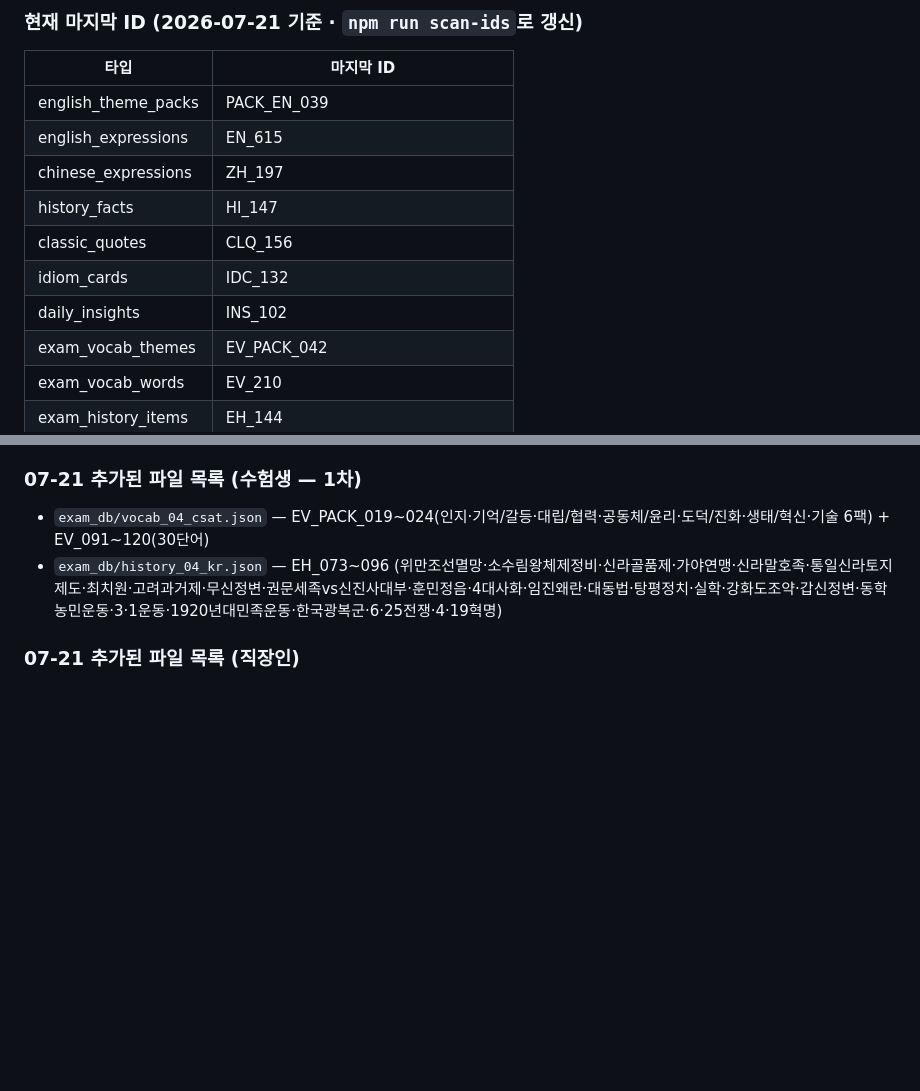
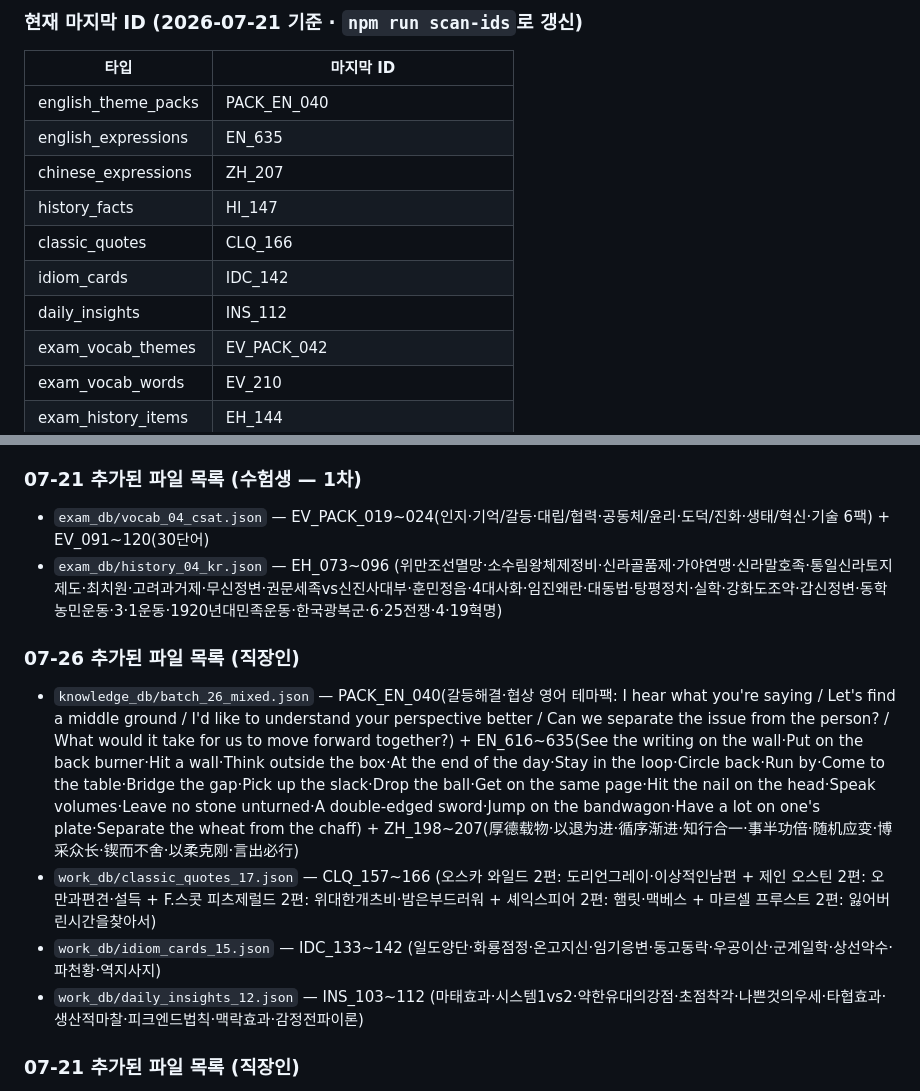
Before and after one commit to jjang4099-beep/Kim, a Markdown page: 1. 아카이브_mobile/docs/핸드오프.md, 2 parts joined by grey strips. GitHub-like rendering; blank space fills up the shorter version.

Commit message:
docs: 핸드오프 갱신 — 직장인 콘텐츠 추가(EN_635·ZH_207·CLQ_166·IDC_142·INS_112) 반영
Co-Authored-By: Claude Sonnet 4.6 <noreply@anthropic.com>

```diff
--- a/1. 아카이브_mobile/docs/핸드오프.md
+++ b/1. 아카이브_mobile/docs/핸드오프.md
@@ -78,13 +78,13 @@
 
 | 타입 | 마지막 ID |
 |---|---|
-| english_theme_packs | PACK_EN_039 |
-| english_expressions | EN_615 |
-| chinese_expressions | ZH_197 |
+| english_theme_packs | PACK_EN_040 |
+| english_expressions | EN_635 |
+| chinese_expressions | ZH_207 |
 | history_facts | HI_147 |
-| classic_quotes | CLQ_156 |
-| idiom_cards | IDC_132 |
-| daily_insights | INS_102 |
+| classic_quotes | CLQ_166 |
+| idiom_cards | IDC_142 |
+| daily_insights | INS_112 |
 | exam_vocab_themes | EV_PACK_042 |
 | exam_vocab_words | EV_210 |
 | exam_history_items | EH_144 |
@@ -114,6 +114,12 @@
 ### 07-21 추가된 파일 목록 (수험생 — 1차)
 - `exam_db/vocab_04_csat.json` — EV_PACK_019~024(인지·기억/갈등·대립/협력·공동체/윤리·도덕/진화·생태/혁신·기술 6팩) + EV_091~120(30단어)
 - `exam_db/history_04_kr.json` — EH_073~096 (위만조선멸망·소수림왕체제정비·신라골품제·가야연맹·신라말호족·통일신라토지제도·최치원·고려과거제·무신정변·권문세족vs신진사대부·훈민정음·4대사화·임진왜란·대동법·탕평정치·실학·강화도조약·갑신정변·동학농민운동·3·1운동·1920년대민족운동·한국광복군·6·25전쟁·4·19혁명)
+
+### 07-26 추가된 파일 목록 (직장인)
+- `knowledge_db/batch_26_mixed.json` — PACK_EN_040(갈등해결·협상 영어 테마팩: I hear what you're saying / Let's find a middle ground / I'd like to understand your perspective better / Can we separate the issue from the person? / What would it take for us to move forward together?) + EN_616~635(See the writing on the wall·Put on the back burner·Hit a wall·Think outside the box·At the end of the day·Stay in the loop·Circle back·Run by·Come to the table·Bridge the gap·Pick up the slack·Drop the ball·Get on the same page·Hit the nail on the head·Speak volumes·Leave no stone unturned·A double-edged sword·Jump on the bandwagon·Have a lot on one's plate·Separate the wheat from the chaff) + ZH_198~207(厚德载物·以退为进·循序渐进·知行合一·事半功倍·随机应变·博采众长·锲而不舍·以柔克刚·言出必行)
+- `work_db/classic_quotes_17.json` — CLQ_157~166 (오스카 와일드 2편: 도리언그레이·이상적인남편 + 제인 오스틴 2편: 오만과편견·설득 + F.스콧 피츠제럴드 2편: 위대한개츠비·밤은부드러워 + 셰익스피어 2편: 햄릿·맥베스 + 마르셀 프루스트 2편: 잃어버린시간을찾아서)
+- `work_db/idiom_cards_15.json` — IDC_133~142 (일도양단·화룡점정·온고지신·임기응변·동고동락·우공이산·군계일학·상선약수·파천황·역지사지)
+- `work_db/daily_insights_12.json` — INS_103~112 (마태효과·시스템1vs2·약한유대의강점·초점착각·나쁜것의우세·타협효과·생산적마찰·피크엔드법칙·맥락효과·감정전파이론)
 
 ### 07-21 추가된 파일 목록 (직장인)
 - `knowledge_db/batch_25_mixed.json` — PACK_EN_039(변화관리 영어 테마팩: We're moving in a new direction / This is going to be an adjustment period / I want to be transparent about what's changing and why / Your concerns are valid and here's how we're addressing them / Change is hard but standing still is harder in the long run) + EN_596~615(Hit the ground running·Put your money where your mouth is·Get your ducks in a row·Touch base·Think on your feet·Keep the ball rolling·In the same boat·Push the envelope·Wear many hats·Raise the bar·Have skin in the game·Dot the i's and cross the t's·Bang for the buck·Keep a low profile·Get on board·The bottom line·On the radar·Change gears·Going forward·Back to basics) + ZH_188~197(宁静致远·闻过则喜·欲速则不达·他山之石可以攻玉·一诺千金·见微知著·独木不成林·磨刀不误砍柴工·知难而进·路遥知马力日久见人心)
```
